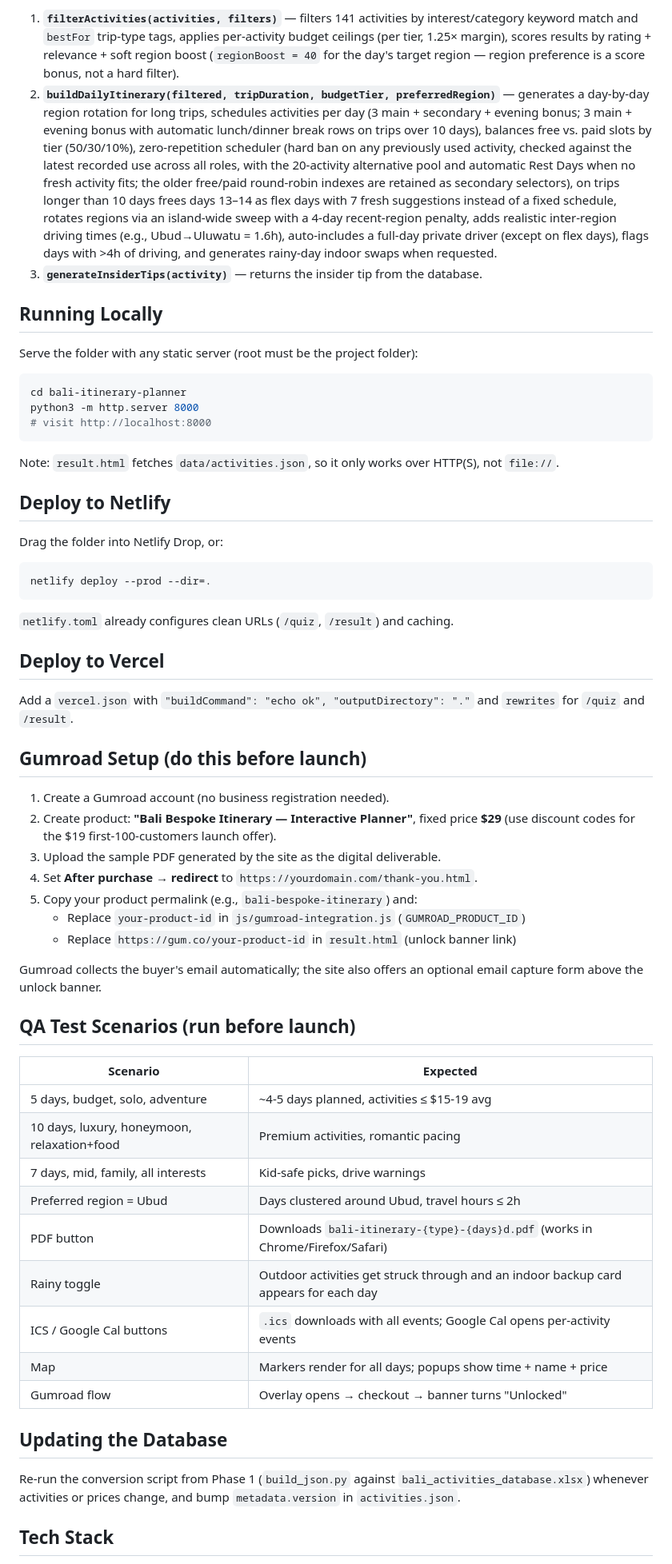
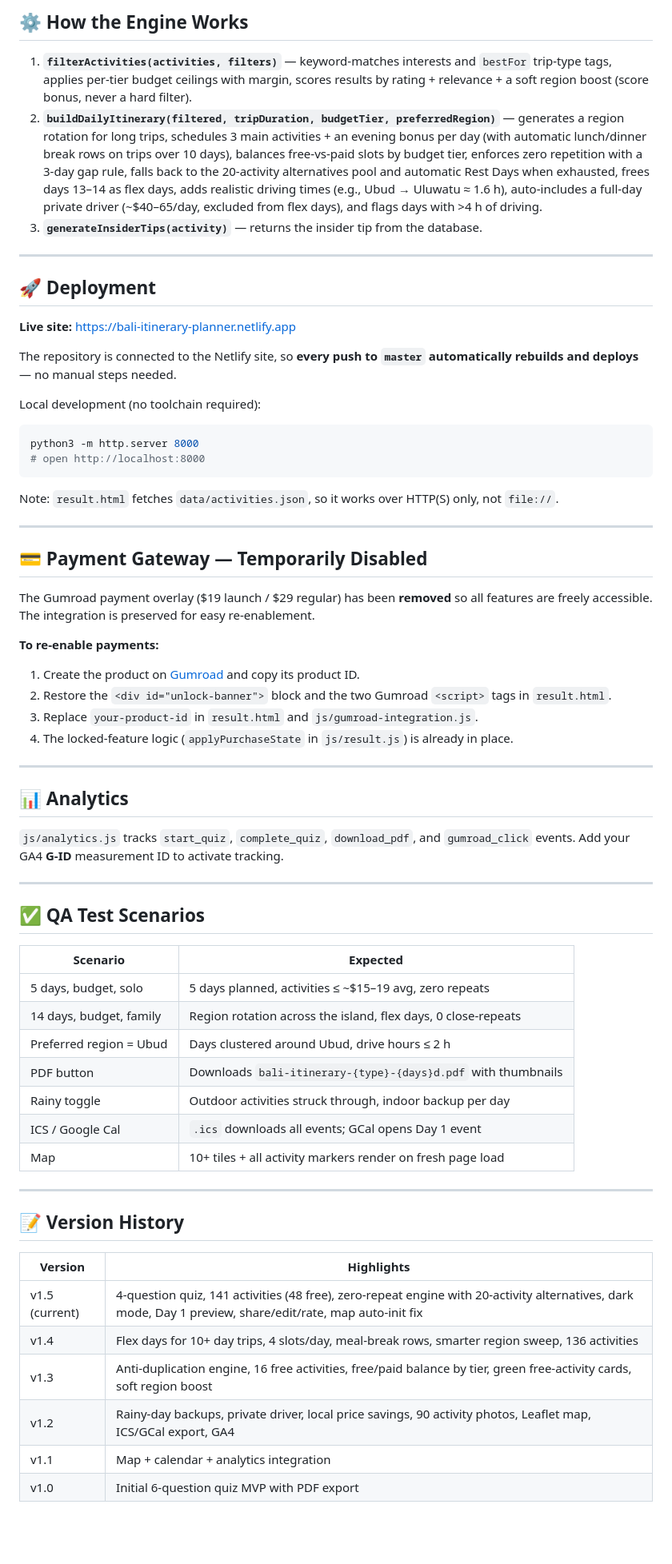
Before and after one commit to Hichemorca/bali-itinerary-planner, a Markdown page: README.md, the part around one of its changes. Shown at 80% size. Rendered like a GitHub page; blank space fills up the shorter version.

````diff
--- a/README.md
+++ b/README.md
@@ -60,63 +62,69 @@ bali-itinerary-planner/
 
-1. **`filterActivities(activities, filters)`** — filters 141 activities by interest/category keyword match and `bestFor` trip-type tags, applies per-activity budget ceilings (per tier, 1.25× margin), scores results by rating + relevance + soft region boost (`regionBoost = 40` for the day's target region — region preference is a score bonus, not a hard filter).
-2. **`buildDailyItinerary(filtered, tripDuration, budgetTier, preferredRegion)`** — generates a day-by-day region rotation for long trips, schedules activities per day (3 main + secondary + evening bonus; 3 main + evening bonus with automatic lunch/dinner break rows on trips over 10 days), balances free vs. paid slots by tier (50/30/10%), zero-repetition scheduler (hard ban on any previously used activity, checked against the latest recorded use across all roles, with the 20-activity alternative pool and automatic Rest Days when no fresh activity fits; the older free/paid round-robin indexes are retained as secondary selectors), on trips longer than 10 days frees days 13–14 as flex days with 7 fresh suggestions instead of a fixed schedule, rotates regions via an island-wide sweep with a 4-day recent-region penalty, adds realistic inter-region driving times (e.g., Ubud→Uluwatu = 1.6h), auto-includes a full-day private driver (except on flex days), flags days with >4h of driving, and generates rainy-day indoor swaps when requested.
+## ⚙️ How the Engine Works
+
+1. **`filterActivities(activities, filters)`** — keyword-matches interests and `bestFor` trip-type tags, applies per-tier budget ceilings with margin, scores results by rating + relevance + a soft region boost (score bonus, never a hard filter).
+2. **`buildDailyItinerary(filtered, tripDuration, budgetTier, preferredRegion)`** — generates a region rotation for long trips, schedules 3 main activities + an evening bonus per day (with automatic lunch/dinner break rows on trips over 10 days), balances free-vs-paid slots by budget tier, enforces zero repetition with a 3-day gap rule, falls back to the 20-activity alternatives pool and automatic Rest Days when exhausted, frees days 13–14 as flex days, adds realistic driving times (e.g., Ubud → Uluwatu ≈ 1.6 h), auto-includes a full-day private driver (~$40–65/day, excluded from flex days), and flags days with >4 h of driving.
 3. **`generateInsiderTips(activity)`** — returns the insider tip from the database.
 
-## Running Locally
+---
 
-Serve the folder with any static server (root must be the project folder):
+## 🚀 Deployment
+
+**Live site:** [https://bali-itinerary-planner.netlify.app](https://bali-itinerary-planner.netlify.app)
+
+The repository is connected to the Netlify site, so **every push to `master` automatically rebuilds and deploys** — no manual steps needed.
+
+Local development (no toolchain required):
 
 ```bash
-cd bali-itinerary-planner
 python3 -m http.server 8000
-# visit http://localhost:8000
+# open http://localhost:8000
 ```
 
-Note: `result.html` fetches `data/activities.json`, so it only works over HTTP(S), not `file://`.
+Note: `result.html` fetches `data/activities.json`, so it works over HTTP(S) only, not `file://`.
 
-## Deploy to Netlify
+---
 
-Drag the folder into Netlify Drop, or:
+## 💳 Payment Gateway — Temporarily Disabled
 
-```bash
-netlify deploy --prod --dir=.
-```
+The Gumroad payment overlay ($19 launch / $29 regular) has been **removed** so all features are freely accessible. The integration is preserved for easy re-enablement.
 
-`netlify.toml` already configures clean URLs (`/quiz`, `/result`) and caching.
+**To re-enable payments:**
+1. Create the product on [Gumroad](https://gumroad.com) and copy its product ID.
+2. Restore the `<div id="unlock-banner">` block and the two Gumroad `<script>` tags in `result.html`.
+3. Replace `your-product-id` in `result.html` and `js/gumroad-integration.js`.
+4. The locked-feature logic (`applyPurchaseState` in `js/result.js`) is already in place.
 
-## Deploy to Vercel
+---
 
-Add a `vercel.json` with `"buildCommand": "echo ok", "outputDirectory": "."` and `rewrites` for `/quiz` and `/result`.
+## 📊 Analytics
 
-## Gumroad Setup (do this before launch)
+`js/analytics.js` tracks `start_quiz`, `complete_quiz`, `download_pdf`, and `gumroad_click` events. Add your GA4 **G-ID** measurement ID to activate tracking.
 
-1. Create a Gumroad account (no business registration needed).
-2. Create product: **"Bali Bespoke Itinerary — Interactive Planner"**, fixed price **$29** (use discount codes for the $19 first-100-customers launch offer).
-3. Upload the sample PDF generated by the site as the digital deliverable.
-4. Set **After purchase → redirect** to `https://yourdomain.com/thank-you.html`.
-5. Copy your product permalink (e.g., `bali-bespoke-itinerary`) and:
-   - Replace `your-product-id` in `js/gumroad-integration.js` (`GUMROAD_PRODUCT_ID`)
-   - Replace `https://gum.co/your-product-id` in `result.html` (unlock banner link)
+---
 
-Gumroad collects the buyer's email automatically; the site also offers an optional email capture form above the unlock banner.
-
-## QA Test Scenarios (run before launch)
+## ✅ QA Test Scenarios
 
 | Scenario | Expected |
 |---|---|
-| 5 days, budget, solo, adventure | ~4-5 days planned, activities ≤ $15-19 avg |
-| 10 days, luxury, honeymoon, relaxation+food | Premium activities, romantic pacing |
-| 7 days, mid, family, all interests | Kid-safe picks, drive warnings |
-| Preferred region = Ubud | Days clustered around Ubud, travel hours ≤ 2h |
-| PDF button | Downloads `bali-itinerary-{type}-{days}d.pdf` (works in Chrome/Firefox/Safari) |
-| Rainy toggle | Outdoor activities get struck through and an indoor backup card appears for each day |
-| ICS / Google Cal buttons | `.ics` downloads with all events; Google Cal opens per-activity events |
-| Map | Markers render for all days; popups show time + name + price |
-| Gumroad flow | Overlay opens → checkout → banner turns "Unlocked" |
+| 5 days, budget, solo | 5 days planned, activities ≤ ~$15–19 avg, zero repeats |
+| 14 days, budget, family | Region rotation across the island, flex days, 0 close-repeats |
+| Preferred region = Ubud | Days clustered around Ubud, drive hours ≤ 2 h |
+| PDF button | Downloads `bali-itinerary-{type}-{days}d.pdf` with thumbnails |
+| Rainy toggle | Outdoor activities struck through, indoor backup per day |
+| ICS / Google Cal | `.ics` downloads all events; GCal opens Day 1 event |
+| Map | 10+ tiles + all activity markers render on fresh page load |
 
-## Updating the Database
+---
 
-Re-run the conversion script from Phase 1 (`build_json.py` against `bali_activities_database.xlsx`) whenever activities or prices change, and bump `metadata.version` in `activities.json`.
+## 📝 Version History
 
-## Tech Stack
+| Version | Highlights |
+|---|---|
+| v1.5 (current) | 4-question quiz, 141 activities (48 free), zero-repeat engine with 20-activity alternatives, dark mode, Day 1 preview, share/edit/rate, map auto-init fix |
+| v1.4 | Flex days for 10+ day trips, 4 slots/day, meal-break rows, smarter region sweep, 136 activities |
+| v1.3 | Anti-duplication engine, 16 free activities, free/paid balance by tier, green free-activity cards, soft region boost |
+| v1.2 | Rainy-day backups, private driver, local price savings, 90 activity photos, Leaflet map, ICS/GCal export, GA4 |
+| v1.1 | Map + calendar + analytics integration |
+| v1.0 | Initial 6-question quiz MVP with PDF export |
 
````
Also changed, not shown: other parts of README.md (+48 -48 lines).
